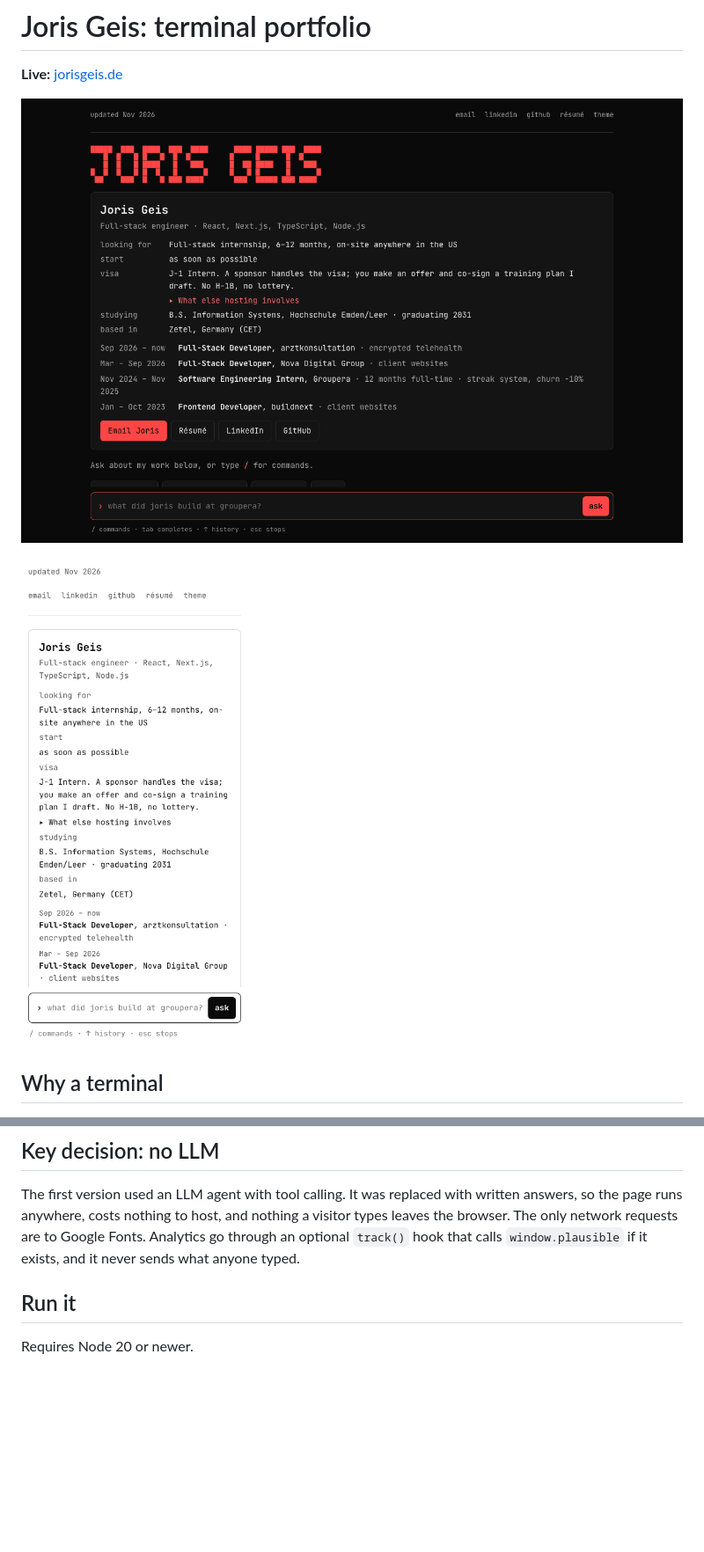
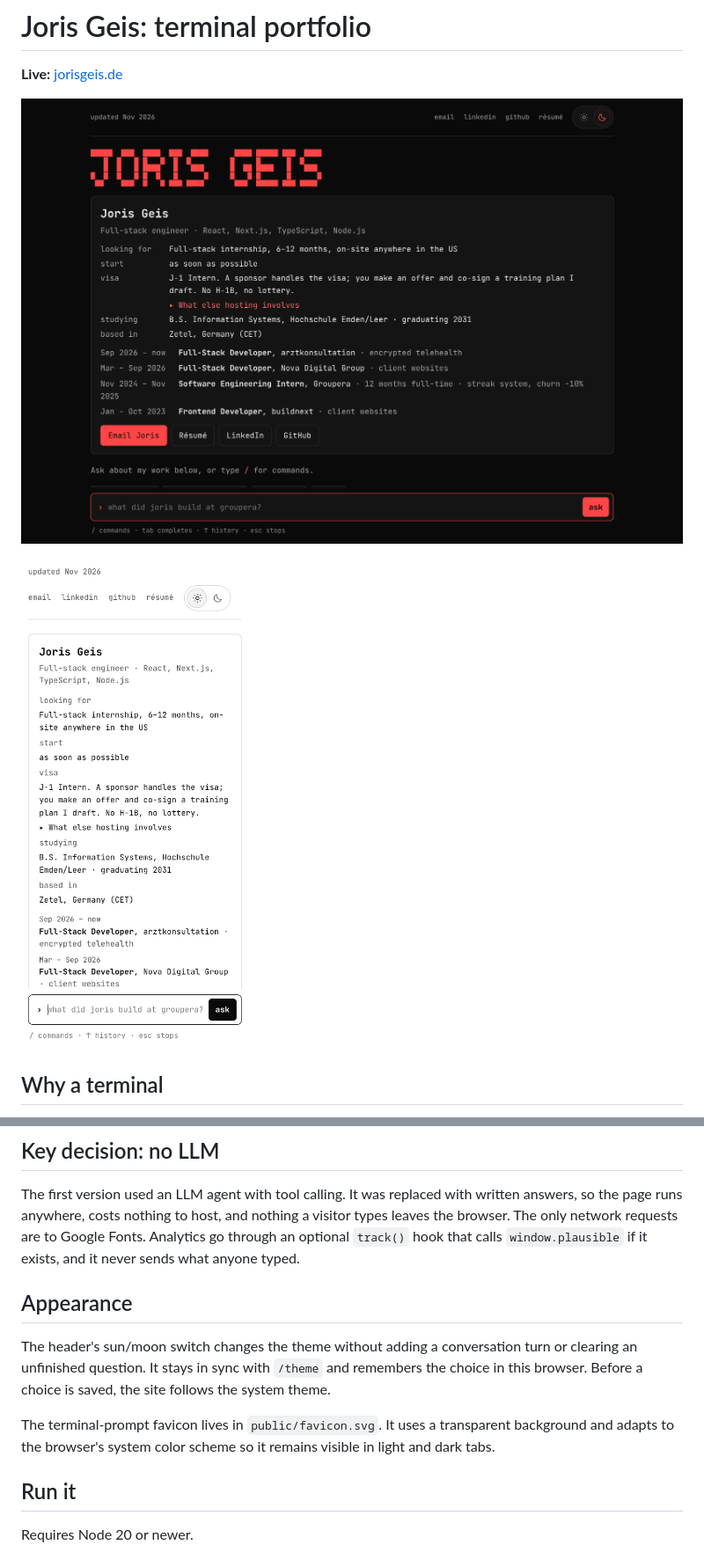
Before and after one commit to jorisgeis/joris-terminal, a Markdown page: README.md, 2 parts joined by grey strips. Shown at 88% size. Rendered like a GitHub page; pictures changed too: docs/screenshot-desktop.png, docs/screenshot-phone.png; blank space fills up the shorter version.

Commit message:
Add terminal favicon and accessible theme switch

```diff
--- a/README.md
+++ b/README.md
@@ -20,6 +20,15 @@ The first version used an LLM agent with tool calling. It was replaced with writ
 the page runs anywhere, costs nothing to host, and nothing a visitor types leaves the browser. The
 only network requests are to Google Fonts. Analytics go through an optional `track()` hook that
 calls `window.plausible` if it exists, and it never sends what anyone typed.
+
+## Appearance
+
+The header's sun/moon switch changes the theme without adding a conversation turn or clearing
+an unfinished question. It stays in sync with `/theme` and remembers the choice in this browser.
+Before a choice is saved, the site follows the system theme.
+
+The terminal-prompt favicon lives in `public/favicon.svg`. It uses a transparent background and
+adapts to the browser's system color scheme so it remains visible in light and dark tabs.
 
 ## Run it
 
```
Also changed, not shown: 6 other files.
